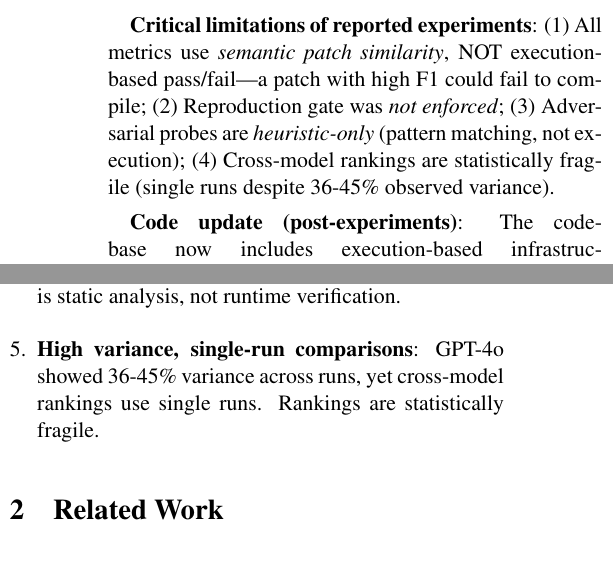
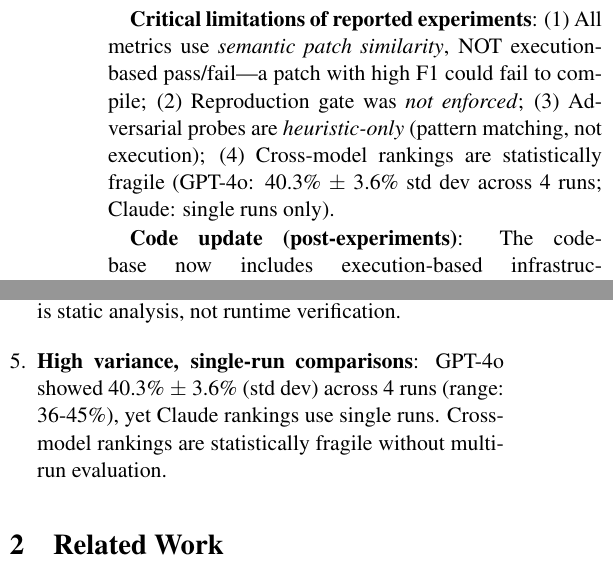
Before and after one commit to ManishMuttreja1/A2A-SWE-Bench, a LaTeX paper (paper/a2a_swebench.tex): two parts of the columns of pages 1 and 2 of 11, joined at a grey line, cut so that both start at the same text. Compiled offline with pdfLaTeX.

Commit message:
Add statistical analysis: GPT-4o 40.3% ± 3.6% std dev across 4 runs

```diff
--- a/paper/a2a_swebench.tex
+++ b/paper/a2a_swebench.tex
@@ -56,7 +56,7 @@ Manish Muttreja\\
 
 \textbf{Key results}: (1) \textit{Contamination}: Retro-holdout testing on 100 instances shows a drop from 20.2\% verified to 17.2\% mutated (2.9\% absolute; $\sim$14\% relative), with 7 instances showing $>$50\% drop including \texttt{sklearn-14141} (100\%$\to$0\%). (2) \textit{Robustness}: Adversarial testing reports 51.3\% overall robustness vs 60\% semantic pass rate. (3) \textit{Cross-provider}: GPT-4o (40.3\% avg across 4 runs, range 36-45\%), Claude Sonnet 4.5 (27.7\%), Haiku (18.9\%), Opus 4.1 (16.7\%) on 100 tasks each.
 
-\textbf{Critical limitations of reported experiments}: (1) All metrics use \textit{semantic patch similarity}, NOT execution-based pass/fail---a patch with high F1 could fail to compile; (2) Reproduction gate was \textit{not enforced}; (3) Adversarial probes are \textit{heuristic-only} (pattern matching, not execution); (4) Cross-model rankings are statistically fragile (single runs despite 36-45\% observed variance).
+\textbf{Critical limitations of reported experiments}: (1) All metrics use \textit{semantic patch similarity}, NOT execution-based pass/fail---a patch with high F1 could fail to compile; (2) Reproduction gate was \textit{not enforced}; (3) Adversarial probes are \textit{heuristic-only} (pattern matching, not execution); (4) Cross-model rankings are statistically fragile (GPT-4o: 40.3\% $\pm$ 3.6\% std dev across 4 runs; Claude: single runs only).
 
 \textbf{Code update (post-experiments)}: The codebase now includes execution-based infrastructure (\texttt{PatchExecutor}, \texttt{EnforcedWorkflow}, \texttt{DynamicAdversarialTester}) that addresses all four limitations. \textit{Experiments have not yet been rerun with this infrastructure.} This paper presents a \textit{framework and methodology}; production-ready execution-based results require future work.
 \end{abstract}
@@ -114,7 +114,7 @@ The framework implements the Agent-to-Agent (A2A) protocol, enabling modular com
 
     \item \textbf{Adversarial probes are heuristic-only}: The 51.3\% robustness score comes from \textit{pattern matching}, not actual execution of fuzz tests or mutation testing. This is static analysis, not runtime verification.
 
-    \item \textbf{High variance, single-run comparisons}: GPT-4o showed 36-45\% variance across runs, yet cross-model rankings use single runs. Rankings are statistically fragile.
+    \item \textbf{High variance, single-run comparisons}: GPT-4o showed 40.3\% $\pm$ 3.6\% (std dev) across 4 runs (range: 36-45\%), yet Claude rankings use single runs. Cross-model rankings are statistically fragile without multi-run evaluation.
 \end{enumerate}
 
 \section{Related Work}
```
